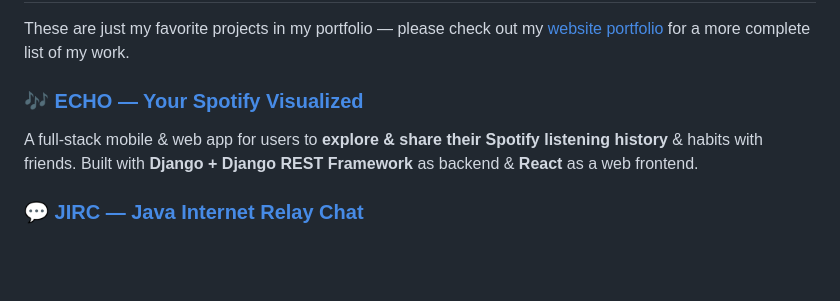
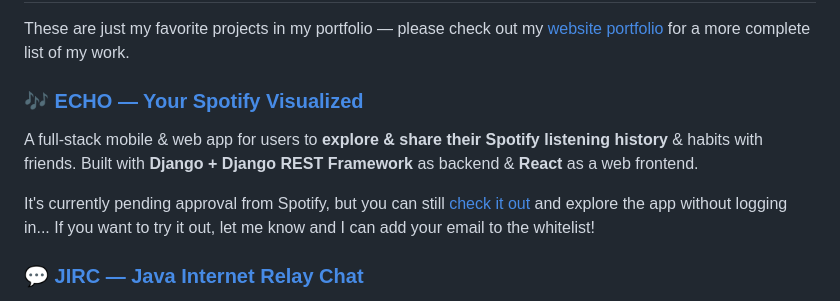
Before and after one commit to zachbroad/zachbroad, a Markdown page: README.md, the part around one of its changes. Drawn GitHub-style; blank space fills up the shorter version.

```diff
--- a/README.md
+++ b/README.md
@@ -17,5 +17,7 @@ These are just my favorite projects in my portfolio — please check out my [web
 A full-stack mobile & web app for users to **explore & share their Spotify listening history** & habits with friends.
 Built with **Django + Django REST Framework** as backend & **React** as a web frontend.
+
+It's currently pending approval from Spotify, but you can still [check it out]() and explore the app without logging in... If you want to try it out, let me know and I can add your email to the whitelist!
 
 ### [💬 JIRC — Java Internet Relay Chat](https://github.com/zachbroad/jirc/)
 A basic Internet Relay Chat written in Java that implements the IRC protocol specified in the [RFC 1459](https://datatracker.ietf.org/doc/html/rfc1459) & [RFC 2812](https://datatracker.ietf.org/doc/html/rfc2812).
```
Also changed, not shown: other parts of README.md (+1 -1 lines).
